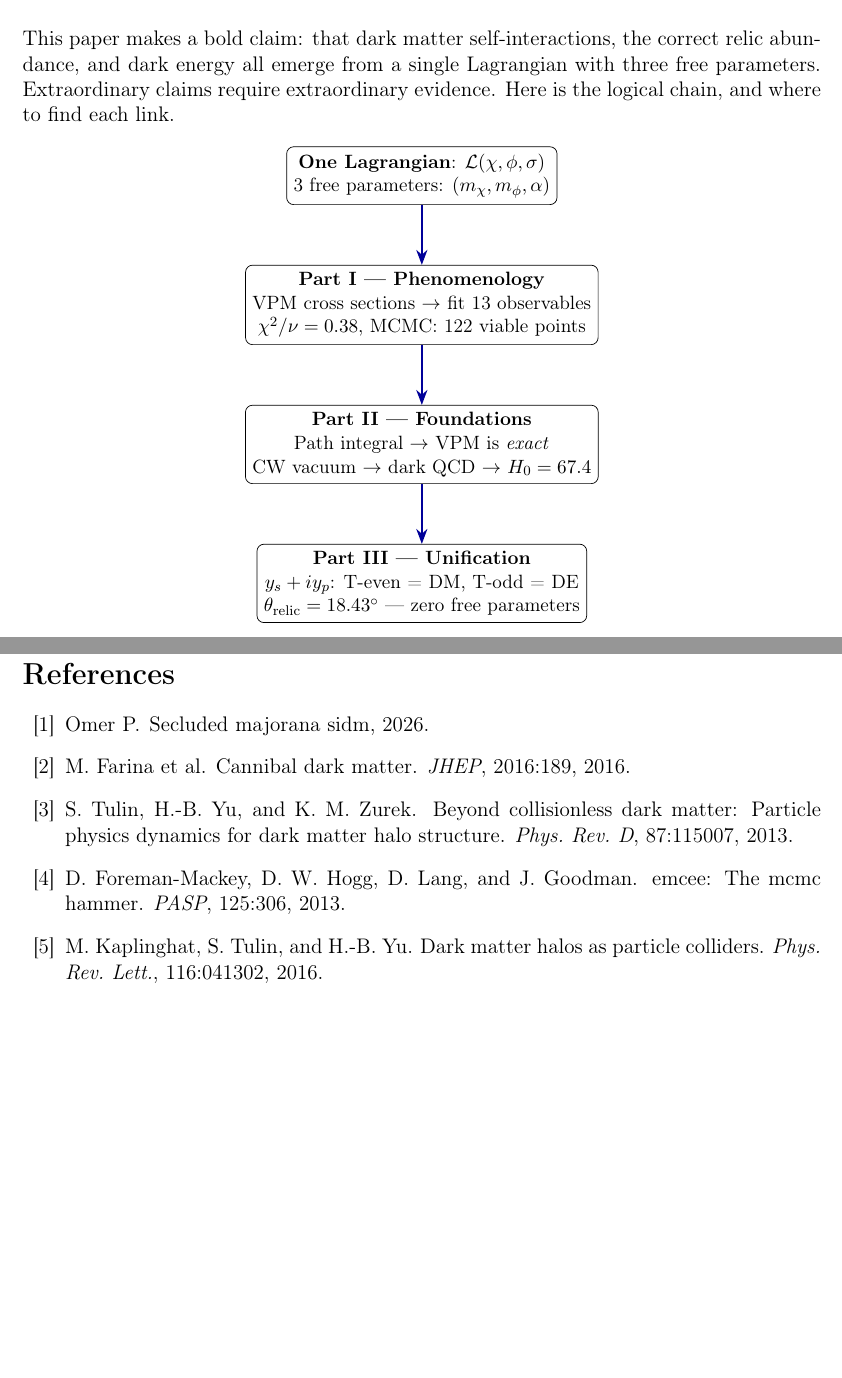
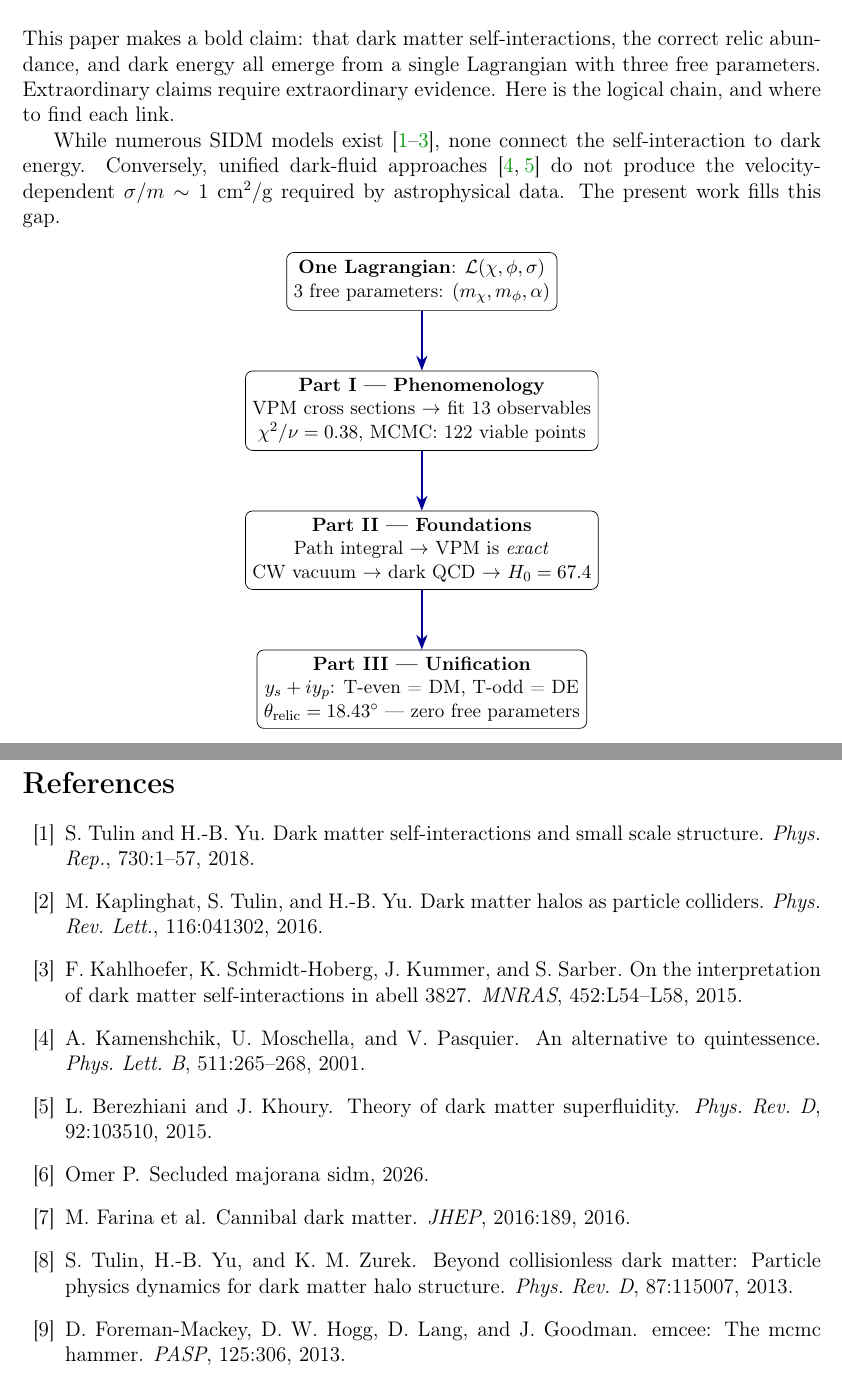
Before and after one commit to 0mp3s/the_dark_unification, a LaTeX paper (src/paper/main.tex, which reads src/paper/references.bib): two parts of pages 6 and 44 of 44 before the commit and two parts of pages 6 and 45 of 46 after it, joined at a grey line, cut so that both start at the same text, the shorter picture padded with empty space. Compiled offline with pdfLaTeX.

Commit message:
intro: literature gap — no SIDM model addresses DE, and vice versa

```diff
--- a/src/paper/main.tex
+++ b/src/paper/main.tex
@@ -116,6 +116,13 @@ This paper makes a bold claim: that dark matter self-interactions, the
 correct relic abundance, and dark energy all emerge from a single
 Lagrangian with three free parameters. Extraordinary claims require
 extraordinary evidence. Here is the logical chain, and where to find each link.
+
+While numerous SIDM models
+exist~\cite{Tulin2018,Kaplinghat2016,Kahlhoefer2017}, none connect the
+self-interaction to dark energy. Conversely, unified dark-fluid
+approaches~\cite{Kamenshchik2001,Berezhiani2015} do not produce the
+velocity-dependent $\sigma/m \sim 1\;\text{cm}^2/\text{g}$ required by
+astrophysical data. The present work fills this gap.
 
 \begin{center}
 \begin{tikzpicture}[node distance=1.2cm, every node/.style={draw, rounded corners,
--- a/src/paper/references.bib
+++ b/src/paper/references.bib
@@ -215,0 +221,3 @@
+  year    = {2018},
+  volume  = {730},
+  pages   = {1--57},
@@ -215,0 +229,4 @@
+  title   = {On the interpretation of dark matter self-interactions in Abell 3827},
+  journal = {MNRAS},
+  year    = {2015},
+  volume  = {452},
@@ -215,0 +239,4 @@
+  title   = {An alternative to quintessence},
+  journal = {Phys.\ Lett.\ B},
+  year    = {2001},
+  volume  = {511},
@@ -215,0 +249,7 @@
+  title   = {Theory of Dark Matter Superfluidity},
+  journal = {Phys.\ Rev.\ D},
+  year    = {2015},
+  volume  = {92},
+  pages   = {103510},
+  doi     = {10.1103/PhysRevD.92.103510}
+}
```
Also changed, not shown: The_Dark_Unification.pdf, src/paper/main.bbl, src/paper/references.bib (22 more changed lines), 1 other file.
